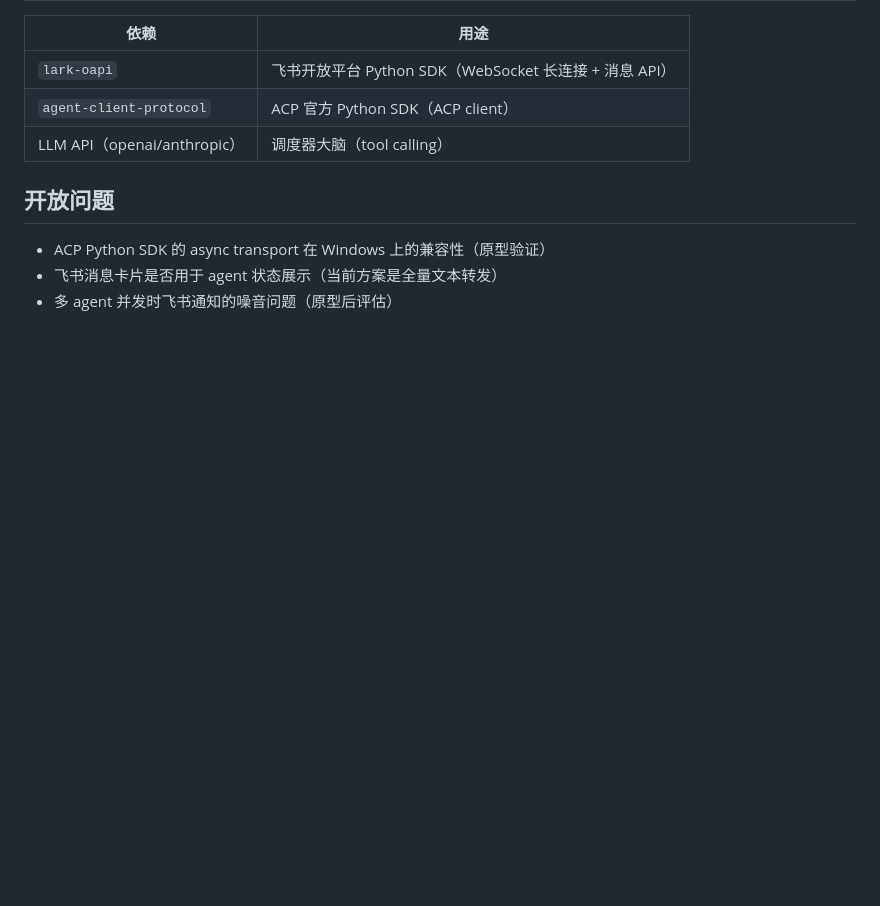
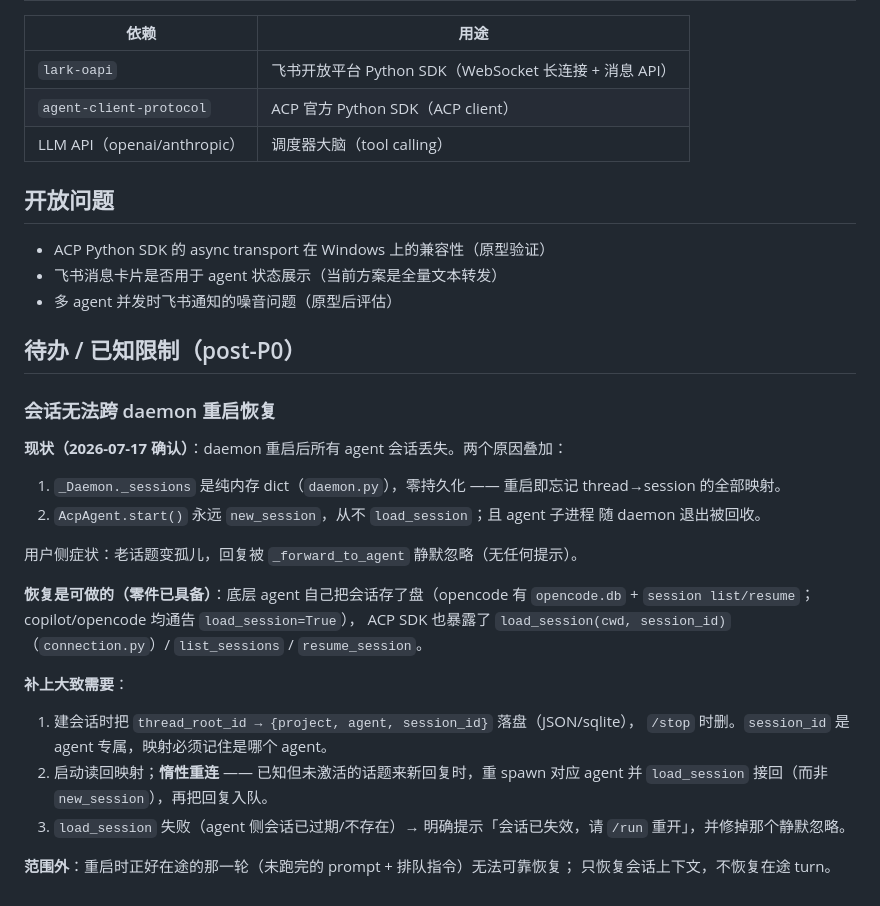
Before and after one commit to WSQS/feishu-dispatcher, a Markdown page: docs/design.md, the part around the change. Drawn GitHub-style; blank space fills up the shorter version.

Commit message:
docs: record session-recovery gap as a post-P0 backlog item
Sessions do not survive a daemon restart (in-memory _sessions dict +
always new_session). Documents the mechanism, the achievable recovery
path via ACP load_session / agent-side persistence, and scope bounds.

Co-Authored-By: Claude Opus 4.8 (1M context) <noreply@anthropic.com>

```diff
--- a/docs/design.md
+++ b/docs/design.md
@@ -134,3 +134,31 @@ agent 输出实时回到飞书话题 →
 - ACP Python SDK 的 async transport 在 Windows 上的兼容性（原型验证）
 - 飞书消息卡片是否用于 agent 状态展示（当前方案是全量文本转发）
 - 多 agent 并发时飞书通知的噪音问题（原型后评估）
+
+## 待办 / 已知限制（post-P0）
+
+### 会话无法跨 daemon 重启恢复
+
+**现状（2026-07-17 确认）**：daemon 重启后所有 agent 会话丢失。两个原因叠加：
+1. `_Daemon._sessions` 是纯内存 dict（`daemon.py`），零持久化 —— 重启即忘记
+   thread→session 的全部映射。
+2. `AcpAgent.start()` 永远 `new_session`，从不 `load_session`；且 agent 子进程
+   随 daemon 退出被回收。
+
+用户侧症状：老话题变孤儿，回复被 `_forward_to_agent` 静默忽略（无任何提示）。
+
+**恢复是可做的（零件已具备）**：底层 agent 自己把会话存了盘（opencode 有
+`opencode.db` + `session list/resume`；copilot/opencode 均通告 `load_session=True`），
+ACP SDK 也暴露了 `load_session(cwd, session_id)`（`connection.py`）/ `list_sessions` /
+`resume_session`。
+
+**补上大致需要**：
+1. 建会话时把 `thread_root_id → {project, agent, session_id}` 落盘（JSON/sqlite），
+   `/stop` 时删。`session_id` 是 agent 专属，映射必须记住是哪个 agent。
+2. 启动读回映射；**惰性重连** —— 已知但未激活的话题来新回复时，重 spawn 对应
+   agent 并 `load_session` 接回（而非 `new_session`），再把回复入队。
+3. `load_session` 失败（agent 侧会话已过期/不存在）→ 明确提示「会话已失效，请
+   `/run` 重开」，并修掉那个静默忽略。
+
+**范围外**：重启时正好在途的那一轮（未跑完的 prompt + 排队指令）无法可靠恢复；
+只恢复会话上下文，不恢复在途 turn。
```
